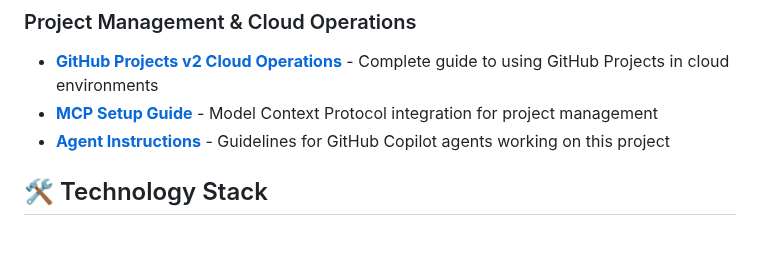
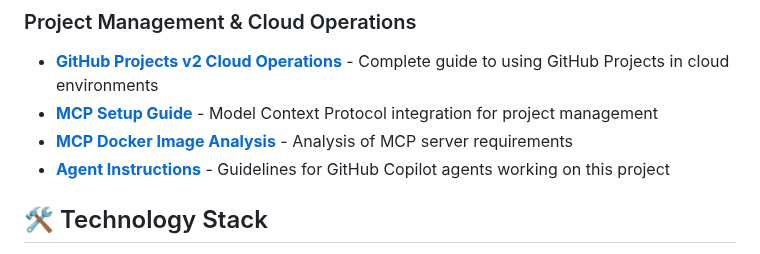
Before and after one commit to eloise-normal-name/dopamine, a Markdown page: README.md, the part around the change. GitHub-like rendering.

Commit message:
Add cross-references to MCP Docker image analysis
Co-authored-by: eloise-normal-name <141464740+eloise-normal-name@users.noreply.github.com>

```diff
--- a/README.md
+++ b/README.md
@@ -188,6 +188,7 @@ dopamine/
 ### Project Management & Cloud Operations
 - **[GitHub Projects v2 Cloud Operations](docs/GITHUB_PROJECTS_CLOUD_OPERATIONS.md)** - Complete guide to using GitHub Projects in cloud environments
 - **[MCP Setup Guide](docs/MCP_SETUP.md)** - Model Context Protocol integration for project management
+- **[MCP Docker Image Analysis](docs/MCP_DOCKER_IMAGE_ANALYSIS.md)** - Analysis of MCP server requirements
 - **[Agent Instructions](.github/copilot-instructions.md)** - Guidelines for GitHub Copilot agents working on this project
 
 ## 🛠️ Technology Stack
```
Also changed, not shown: docs/MCP_SETUP.md (+1 -0 lines).
